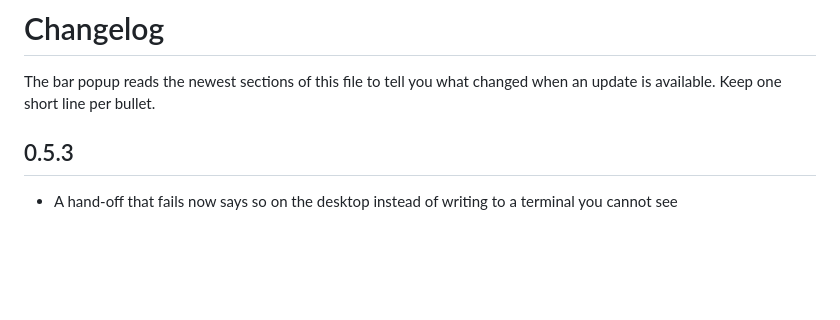
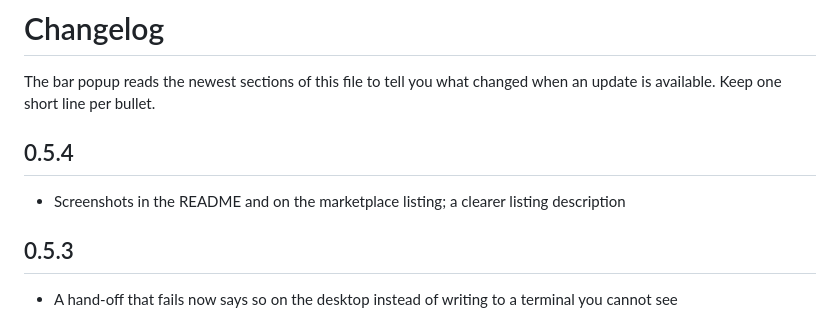
Before and after one commit to OmarchyFans/omarchy-fans-feedback, a Markdown page: CHANGELOG.md, the part around the change. GitHub-like rendering; blank space fills up the shorter version.

```diff
--- a/CHANGELOG.md
+++ b/CHANGELOG.md
@@ -2,6 +2,10 @@
 
 The bar popup reads the newest sections of this file to tell you what changed
 when an update is available. Keep one short line per bullet.
+
+## 0.5.4
+
+- Screenshots in the README and on the marketplace listing; a clearer listing description
 
 ## 0.5.3
 
```
Also changed, not shown: README.md (+5 -0 lines), docs/img/markup.png (added), preview.png (added), 2 other files.
